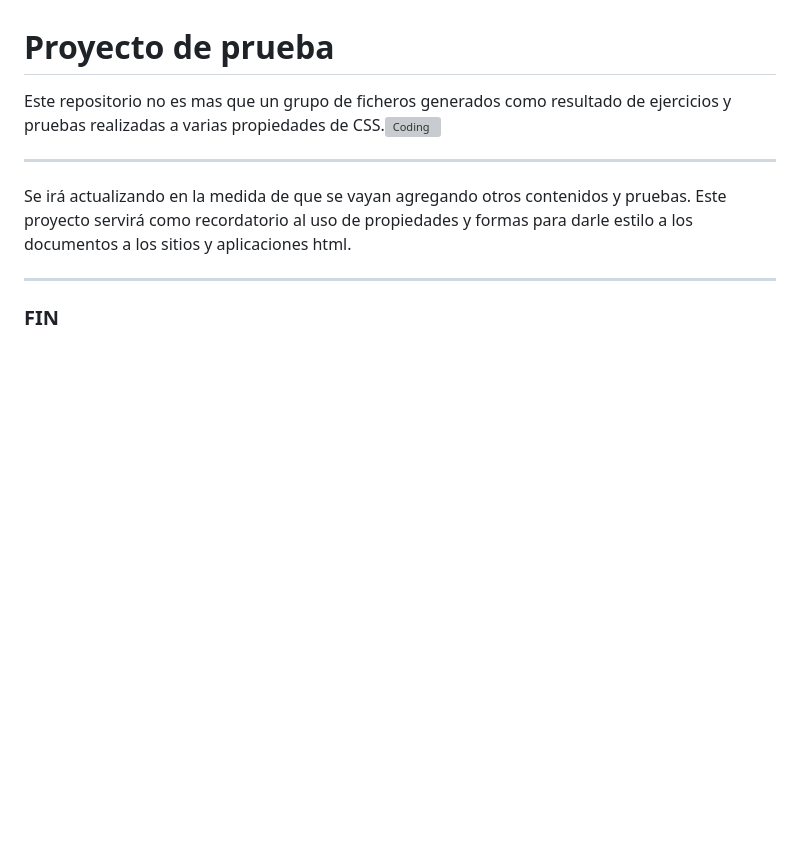
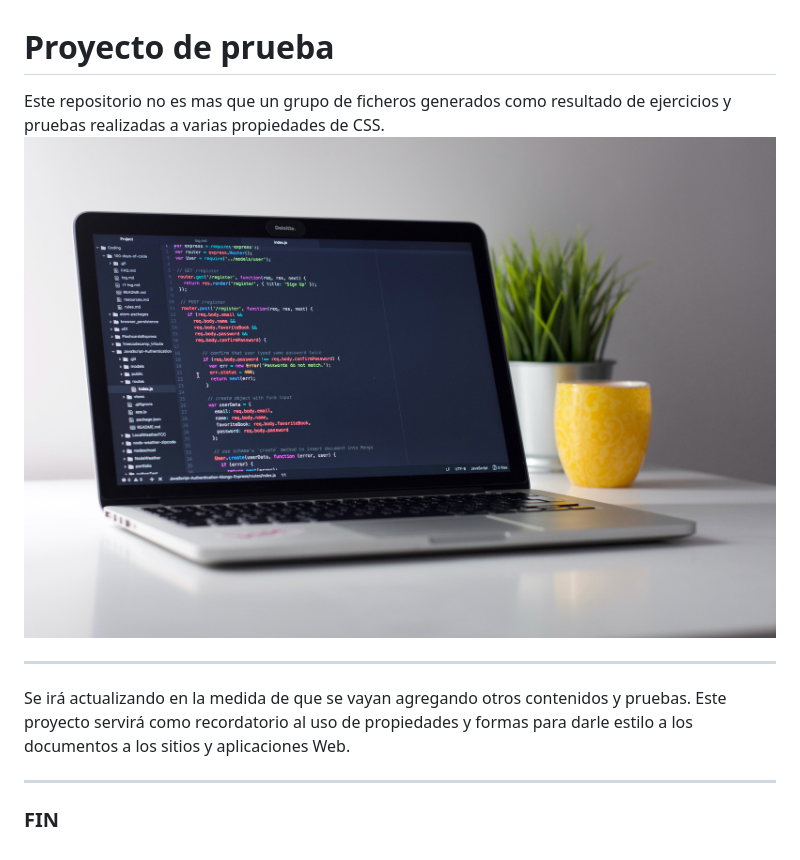
Before and after one commit to Ander8585/fundamentos_CSS, a Markdown page: README.md, the part around the change. GitHub-like rendering; pictures changed too: assets/code_picture1.jpg (added); blank space fills up the shorter version; grey boxes are pictures that could not be loaded.

Commit message:
modifique fotografia para que pese menos

```diff
--- a/README.md
+++ b/README.md
@@ -1,12 +1,10 @@
 # Proyecto de prueba
 
-Este repositorio no es mas que un grupo de ficheros generados como resultado de ejercicios y pruebas realizadas a varias propiedades de CSS.![Coding](assets/code_picture.jpg "Coding")
+Este repositorio no es mas que un grupo de ficheros generados como resultado de ejercicios y pruebas realizadas a varias propiedades de CSS.![Coding](assets/code_picture1.jpg "Coding")
 
 ------------
 
-Se irá actualizando en la medida de que se vayan agregando otros contenidos y pruebas. Este proyecto servirá como recordatorio al uso de propiedades y formas para darle estilo a los documentos a los sitios y aplicaciones html.
+Se irá actualizando en la medida de que se vayan agregando otros contenidos y pruebas. Este proyecto servirá como recordatorio al uso de propiedades y formas para darle estilo a los documentos a los sitios y aplicaciones Web.
 
 ------------
-
-
 ### FIN
```
Also changed, not shown: 1 other file.
